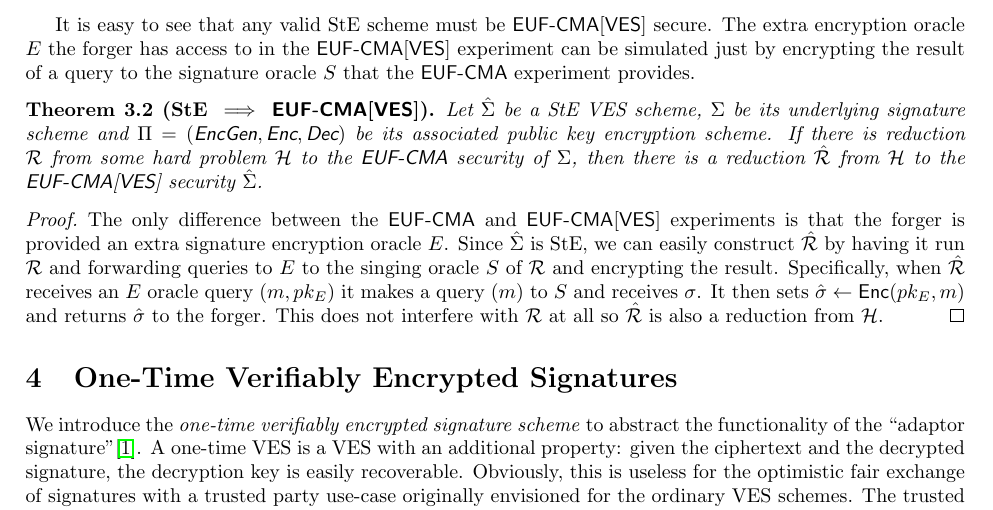
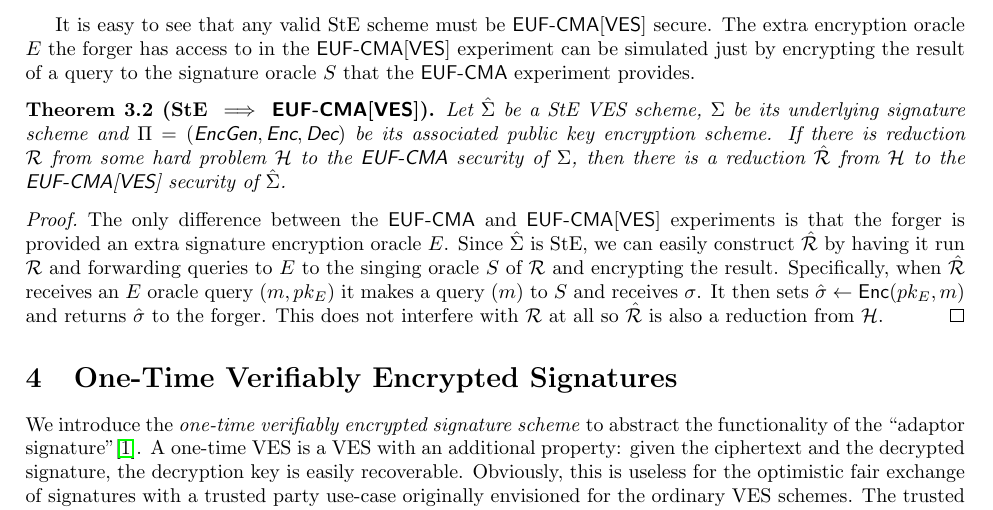
Before and after one commit to LLFourn/one-time-VES, a LaTeX paper (main.tex): part of page 9 of 17, cut so that both start at the same text. Compiled offline with pdfLaTeX.

Commit message:
Missing "of"

```diff
--- a/main.tex
+++ b/main.tex
@@ -371,7 +371,7 @@ It is easy to see that any valid StE scheme must be \EUFCMAVES secure. The extra
 
 \begin{theorem}[StE $\implies$ \EUFCMAVES]
 Let $\hatSigma$ be a StE VES scheme,  $\Sigma$ be its underlying signature scheme and $\Pi = (\ENCALG)$ be its associated public key encryption scheme.
-If there is reduction $\R$ from some hard problem $\hardproblem$ to the \EUFCMA security of $\Sigma$, then there is a reduction $\hatR$ from $\hardproblem$ to the \EUFCMAVES security $\hatSigma$.
+If there is reduction $\R$ from some hard problem $\hardproblem$ to the \EUFCMA security of $\Sigma$, then there is a reduction $\hatR$ from $\hardproblem$ to the \EUFCMAVES security of $\hatSigma$.
 \end{theorem}
 
 \begin{proof}
```
